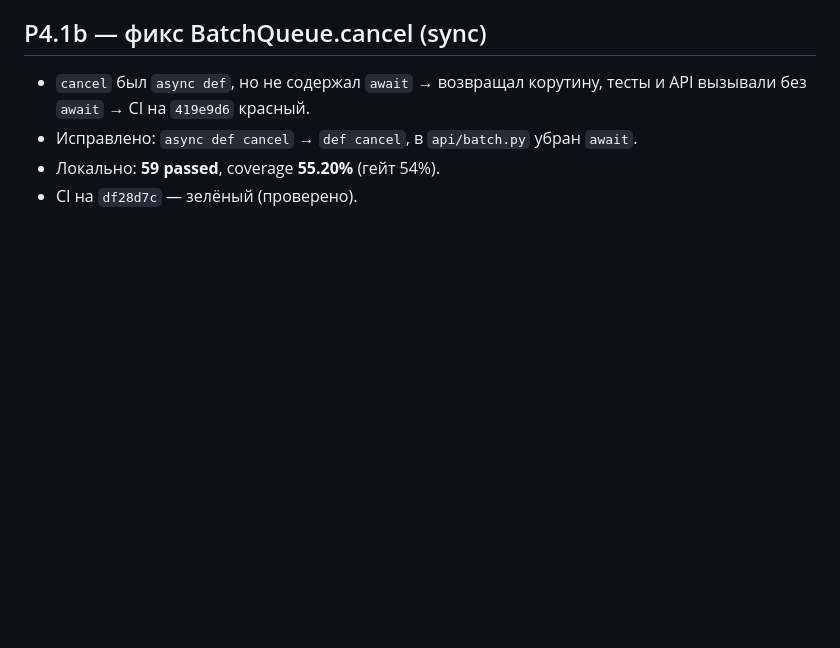
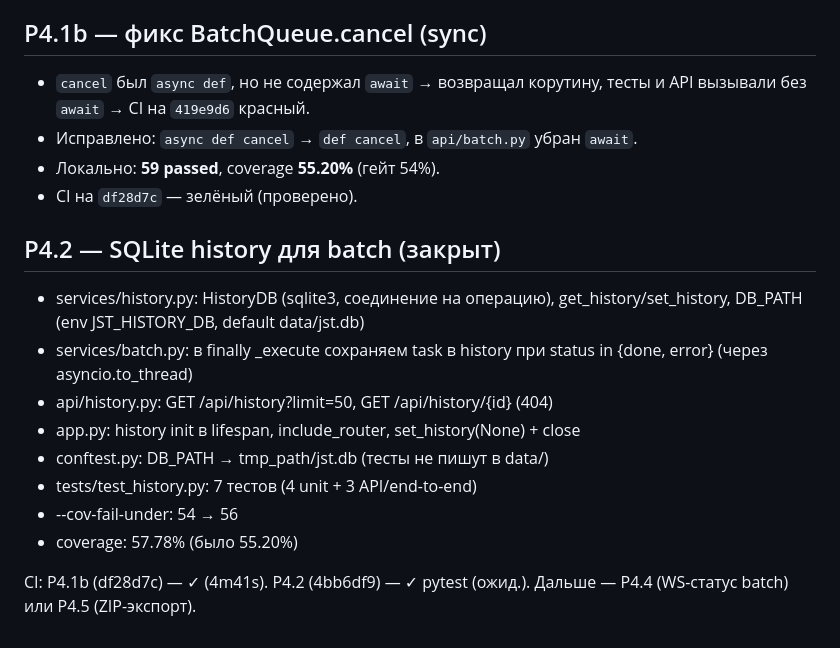
Before and after one commit to emtsevnazar/JST-BBB, a Markdown page: CLAUDE.md, the part around the change. GitHub-like rendering; blank space fills up the shorter version.

Commit message:
docs(CLAUDE): P4.2 закрыт (history SQLite, 57.78%, 7 тестов)

```diff
--- a/CLAUDE.md
+++ b/CLAUDE.md
@@ -130,3 +130,19 @@ local variable 's'` при каждом synthesize. Оставлен тольк
 - Исправлено: `async def cancel` → `def cancel`, в `api/batch.py` убран `await`.
 - Локально: **59 passed**, coverage **55.20%** (гейт 54%).
 - CI на `df28d7c` — зелёный (проверено).
+
+## P4.2 — SQLite history для batch (закрыт)
+
+- services/history.py: HistoryDB (sqlite3, соединение на операцию),
+  get_history/set_history, DB_PATH (env JST_HISTORY_DB, default data/jst.db)
+- services/batch.py: в finally _execute сохраняем task в history
+  при status in {done, error} (через asyncio.to_thread)
+- api/history.py: GET /api/history?limit=50, GET /api/history/{id} (404)
+- app.py: history init в lifespan, include_router, set_history(None) + close
+- conftest.py: DB_PATH → tmp_path/jst.db (тесты не пишут в data/)
+- tests/test_history.py: 7 тестов (4 unit + 3 API/end-to-end)
+- --cov-fail-under: 54 → 56
+- coverage: 57.78% (было 55.20%)
+
+CI: P4.1b (df28d7c) — ✓ (4m41s). P4.2 (4bb6df9) — ✓ pytest (ожид.).
+Дальше — P4.4 (WS-статус batch) или P4.5 (ZIP-экспорт).
```
